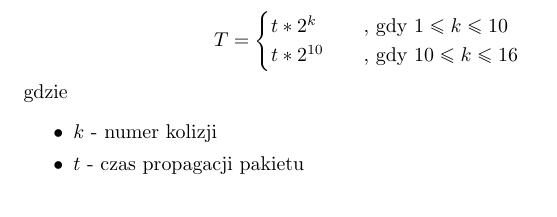
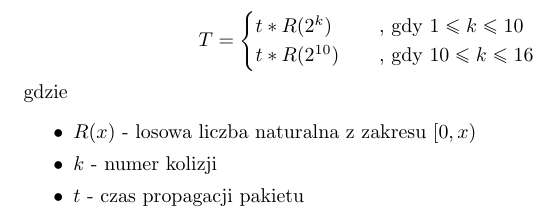
Before and after one commit to dzazef/networking-technologies, a LaTeX document (list3/sprawozdanie/Sprawozdanie3.tex): part of page 4 of 4, cut so that both start at the same text. Compiled offline with pdfLaTeX.

Commit message:
List3: Update Sprawozdanie3

```diff
--- a/list3/sprawozdanie/Sprawozdanie3.tex
+++ b/list3/sprawozdanie/Sprawozdanie3.tex
@@ -89,13 +89,14 @@ Możliwa jest sytuacja, gdy dwie lub więcej stacji zaczną transmisję jednocze
 \[
 T =
      \begin{cases}
-       t * 2^k &\quad\text{, gdy }1 \leq k \leq 10\\
-       t * 2^{10} &\quad\text{, gdy }10 \leq k \leq 16\\
+       t * R(2^k) &\quad\text{, gdy }1 \leq k \leq 10\\
+       t * R(2^{10}) &\quad\text{, gdy }10 \leq k \leq 16\\
      \end{cases}
 \]
 gdzie
 \begin{itemize}
 \itemsep0em
+\item $R(x)$ - losowa liczba naturalna z zakresu $[0, x)$
 \item $k$ - numer kolizji
 \item $t$ - czas propagacji pakietu
 \end{itemize}
```
Also changed, not shown: list3/sprawozdanie/Sprawozdanie3.pdf.
